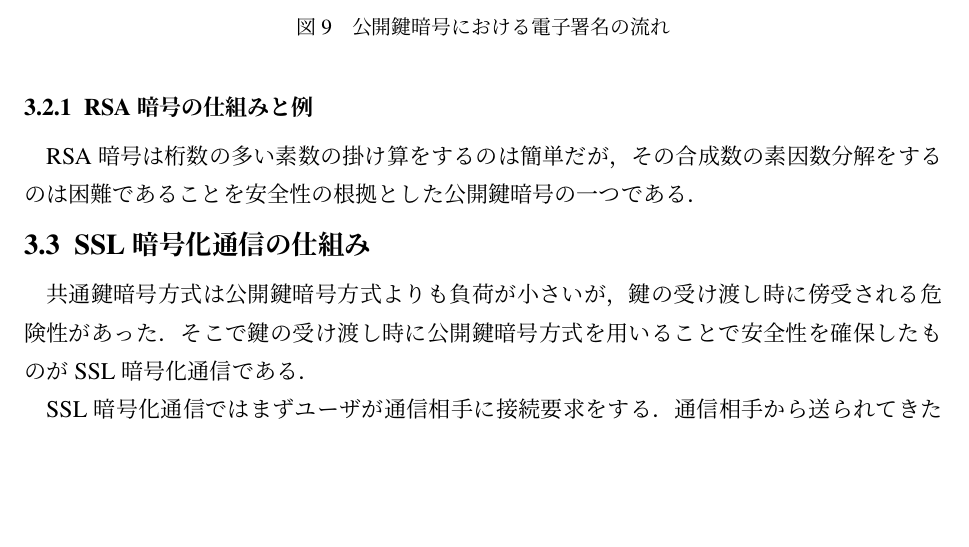
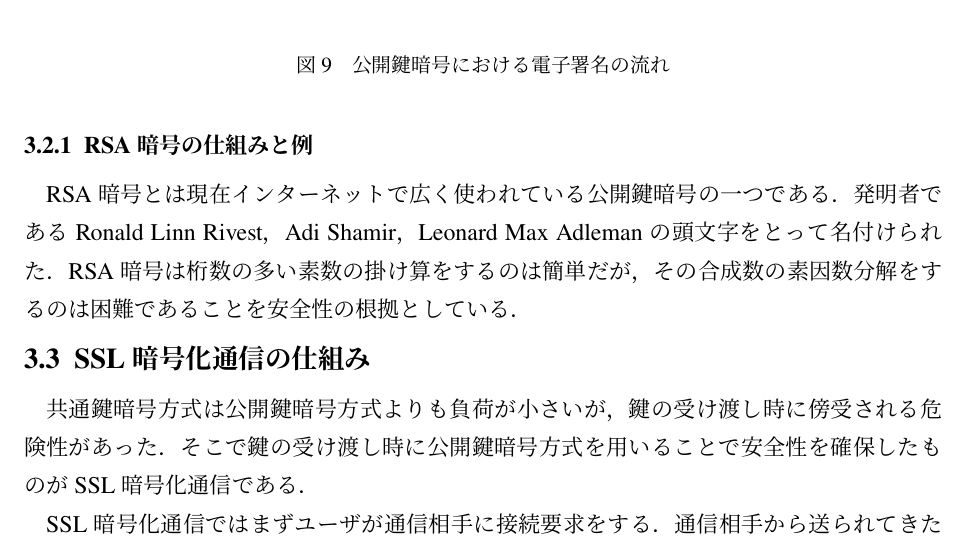
Before and after one commit to AbeKishun/soturon_abe, a LaTeX document (tex/卒論.tex): part of page 8 of 16, cut so that both start at the same text, the shorter picture padded with empty space. Compiled offline with pLaTeX and dvipdfmx.

Commit message:
RSA暗号について追加

```diff
--- a/tex/卒論.tex
+++ b/tex/卒論.tex
@@ -155,7 +155,10 @@ RSA暗号など公開鍵と秘密鍵が同じ構造をしている暗号では
 
 
 \subsubsection{RSA暗号の仕組みと例}
-RSA暗号は桁数の多い素数の掛け算をするのは簡単だが，その合成数の素因数分解をするのは困難であることを安全性の根拠とした公開鍵暗号の一つである．
+RSA暗号とは現在インターネットで広く使われている公開鍵暗号の一つである．
+発明者であるRonald Linn Rivest，Adi Shamir，Leonard Max Adlemanの頭文字をとって名付けられた．
+RSA暗号は桁数の多い素数の掛け算をするのは簡単だが，その合成数の素因数分解をするのは困難であることを安全性の根拠としている．
+
 
 
 
```
